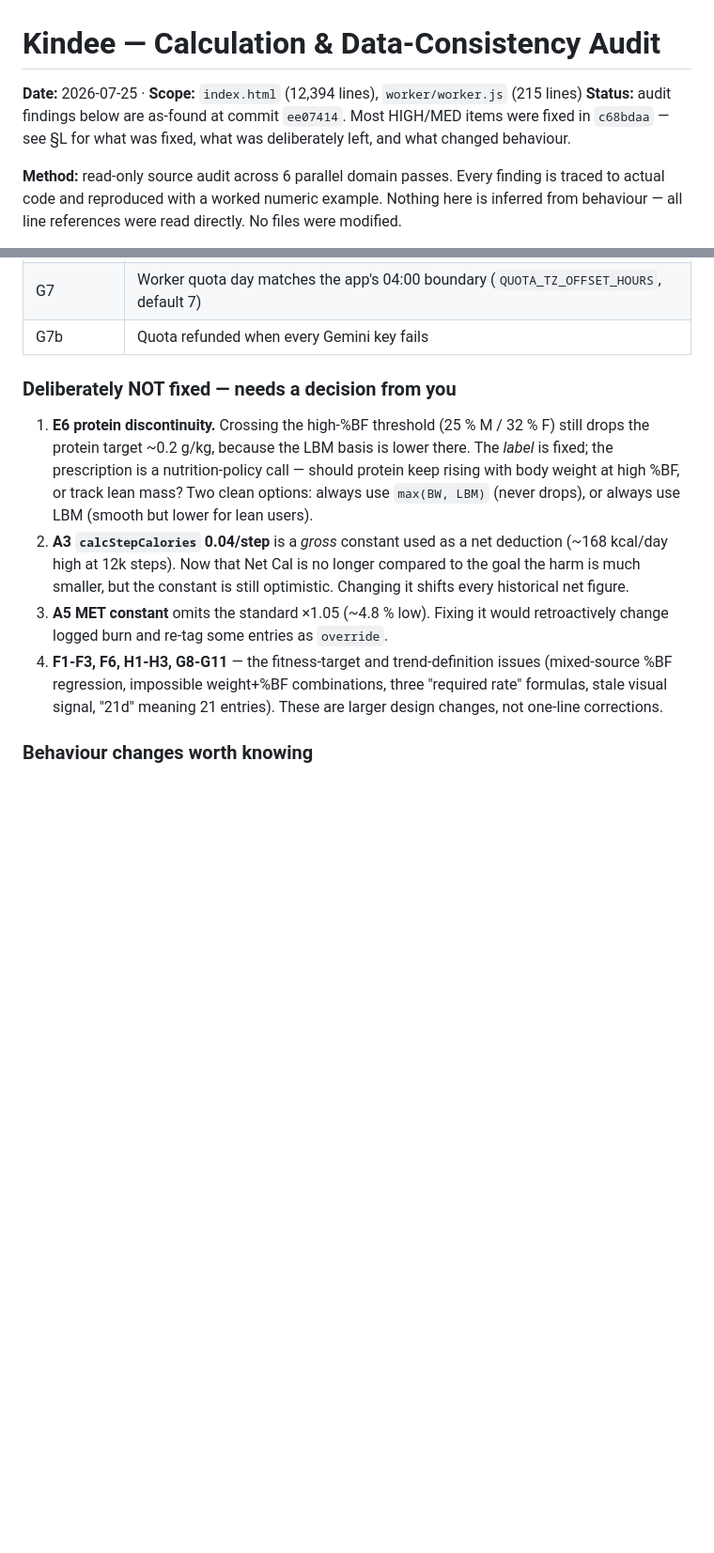
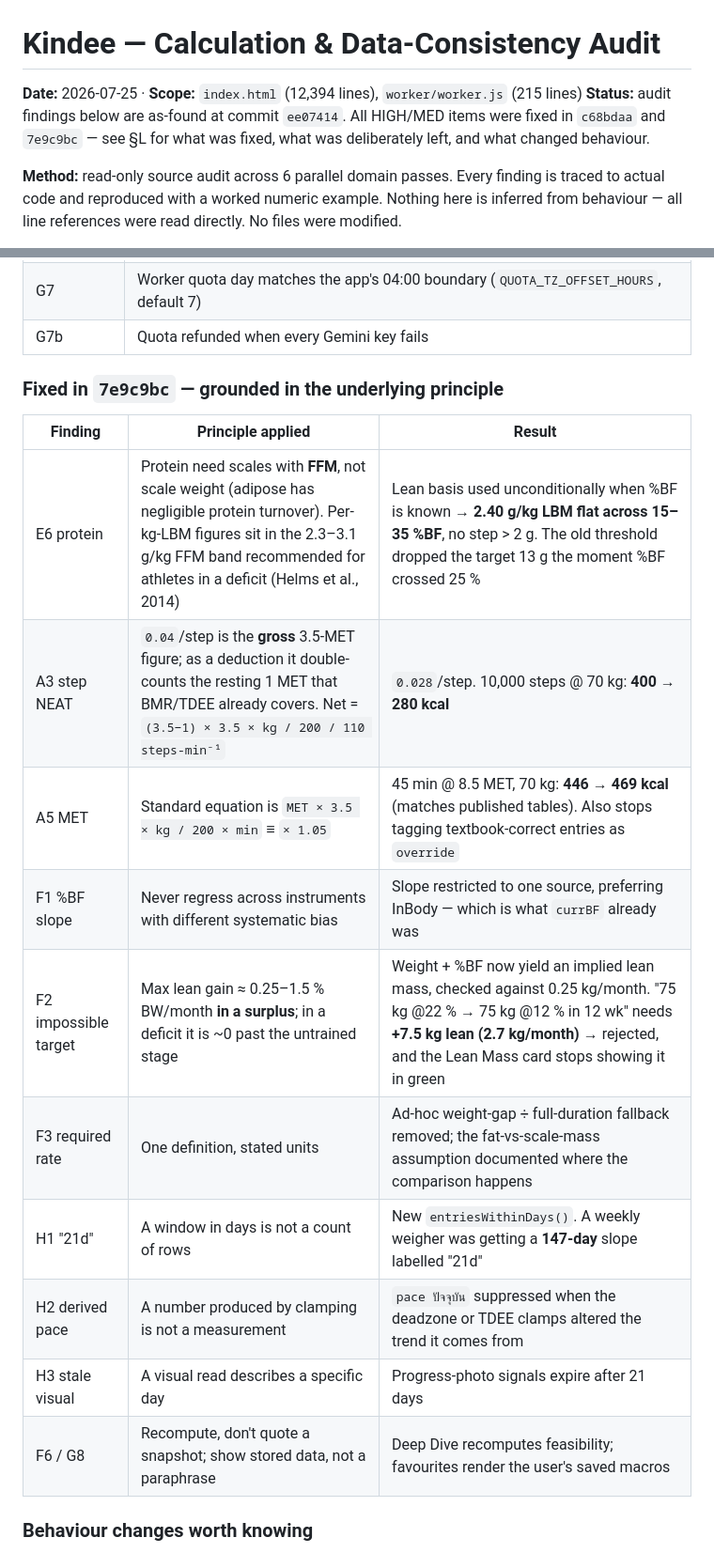
Before and after one commit to nattapatkatun-cmd/Kindee, a Markdown page: AUDIT-2026-07-25.md, 2 parts joined by grey strips. Shown at 94% size. Drawn GitHub-style; blank space fills up the shorter version.

Commit message:
Update audit report for the physiology fixes
Replaces the "deliberately not fixed" section with what was done in 7e9c9bc
and the principle each fix was grounded in, and records the behaviour changes
users will see: higher logged burn, lower step NEAT, shifted protein targets,
and some saved Fitness Targets newly reporting unrealistic.

Co-Authored-By: Claude Opus 5 <noreply@anthropic.com>
Claude-Session: https://claude.ai/code/session_01GSqDTGmpv77wV2RJejsdyf

```diff
--- a/AUDIT-2026-07-25.md
+++ b/AUDIT-2026-07-25.md
@@ -1,6 +1,6 @@
 # Kindee — Calculation & Data-Consistency Audit
 **Date:** 2026-07-25 · **Scope:** `index.html` (12,394 lines), `worker/worker.js` (215 lines)
-**Status:** audit findings below are as-found at commit `ee07414`. Most HIGH/MED items were fixed in `c68bdaa` — see §L for what was fixed, what was deliberately left, and what changed behaviour.
+**Status:** audit findings below are as-found at commit `ee07414`. All HIGH/MED items were fixed in `c68bdaa` and `7e9c9bc` — see §L for what was fixed, what was deliberately left, and what changed behaviour.
 
 **Method:** read-only source audit across 6 parallel domain passes. Every finding is traced to actual code and reproduced with a worked numeric example. Nothing here is inferred from behaviour — all line references were read directly. No files were modified.
 
@@ -525,11 +525,19 @@ Ordered by (user-visible harm) ÷ (edit size). All are small, local edits.
 | G7 | Worker quota day matches the app's 04:00 boundary (`QUOTA_TZ_OFFSET_HOURS`, default 7) |
 | G7b | Quota refunded when every Gemini key fails |
 
-### Deliberately NOT fixed — needs a decision from you
-1. **E6 protein discontinuity.** Crossing the high-%BF threshold (25 % M / 32 % F) still drops the protein target ~0.2 g/kg, because the LBM basis is lower there. The *label* is fixed; the prescription is a nutrition-policy call — should protein keep rising with body weight at high %BF, or track lean mass? Two clean options: always use `max(BW, LBM)` (never drops), or always use LBM (smooth but lower for lean users).
-2. **A3 `calcStepCalories` 0.04/step** is a *gross* constant used as a net deduction (~168 kcal/day high at 12k steps). Now that Net Cal is no longer compared to the goal the harm is much smaller, but the constant is still optimistic. Changing it shifts every historical net figure.
-3. **A5 MET constant** omits the standard ×1.05 (~4.8 % low). Fixing it would retroactively change logged burn and re-tag some entries as `override`.
-4. **F1-F3, F6, H1-H3, G8-G11** — the fitness-target and trend-definition issues (mixed-source %BF regression, impossible weight+%BF combinations, three "required rate" formulas, stale visual signal, "21d" meaning 21 entries). These are larger design changes, not one-line corrections.
+### Fixed in `7e9c9bc` — grounded in the underlying principle
+| Finding | Principle applied | Result |
+|---|---|---|
+| E6 protein | Protein need scales with **FFM**, not scale weight (adipose has negligible protein turnover). Per-kg-LBM figures sit in the 2.3–3.1 g/kg FFM band recommended for athletes in a deficit (Helms et al., 2014) | Lean basis used unconditionally when %BF is known → **2.40 g/kg LBM flat across 15–35 %BF**, no step > 2 g. The old threshold dropped the target 13 g the moment %BF crossed 25 % |
+| A3 step NEAT | `0.04`/step is the **gross** 3.5-MET figure; as a deduction it double-counts the resting 1 MET that BMR/TDEE already covers. Net = `(3.5−1) × 3.5 × kg / 200 / 110 steps-min⁻¹` | `0.028`/step. 10,000 steps @ 70 kg: **400 → 280 kcal** |
+| A5 MET | Standard equation is `MET × 3.5 × kg / 200 × min` ≡ `× 1.05` | 45 min @ 8.5 MET, 70 kg: **446 → 469 kcal** (matches published tables). Also stops tagging textbook-correct entries as `override` |
+| F1 %BF slope | Never regress across instruments with different systematic bias | Slope restricted to one source, preferring InBody — which is what `currBF` already was |
+| F2 impossible target | Max lean gain ≈ 0.25–1.5 % BW/month **in a surplus**; in a deficit it is ~0 past the untrained stage | Weight + %BF now yield an implied lean mass, checked against 0.25 kg/month. "75 kg @22 % → 75 kg @12 % in 12 wk" needs **+7.5 kg lean (2.7 kg/month)** → rejected, and the Lean Mass card stops showing it in green |
+| F3 required rate | One definition, stated units | Ad-hoc weight-gap ÷ full-duration fallback removed; the fat-vs-scale-mass assumption documented where the comparison happens |
+| H1 "21d" | A window in days is not a count of rows | New `entriesWithinDays()`. A weekly weigher was getting a **147-day** slope labelled "21d" |
+| H2 derived pace | A number produced by clamping is not a measurement | `pace ปัจจุบัน` suppressed when the deadzone or TDEE clamps altered the trend it comes from |
+| H3 stale visual | A visual read describes a specific day | Progress-photo signals expire after 21 days |
+| F6 / G8 | Recompute, don't quote a snapshot; show stored data, not a paraphrase | Deep Dive recomputes feasibility; favourites render the user's saved macros |
 
 ### Behaviour changes worth knowing
 - **Sleep scores will move**, mostly downward for users without a stage/HRV wearable — previously two placeholder 50s were propping up 40 % of the score. A 4 h phone-only night went from **37 "Fair"** to **10 "Poor"**. This is the intended correction, not a regression.
```
Also changed, not shown: other parts of AUDIT-2026-07-25.md (+9 -1 lines).
